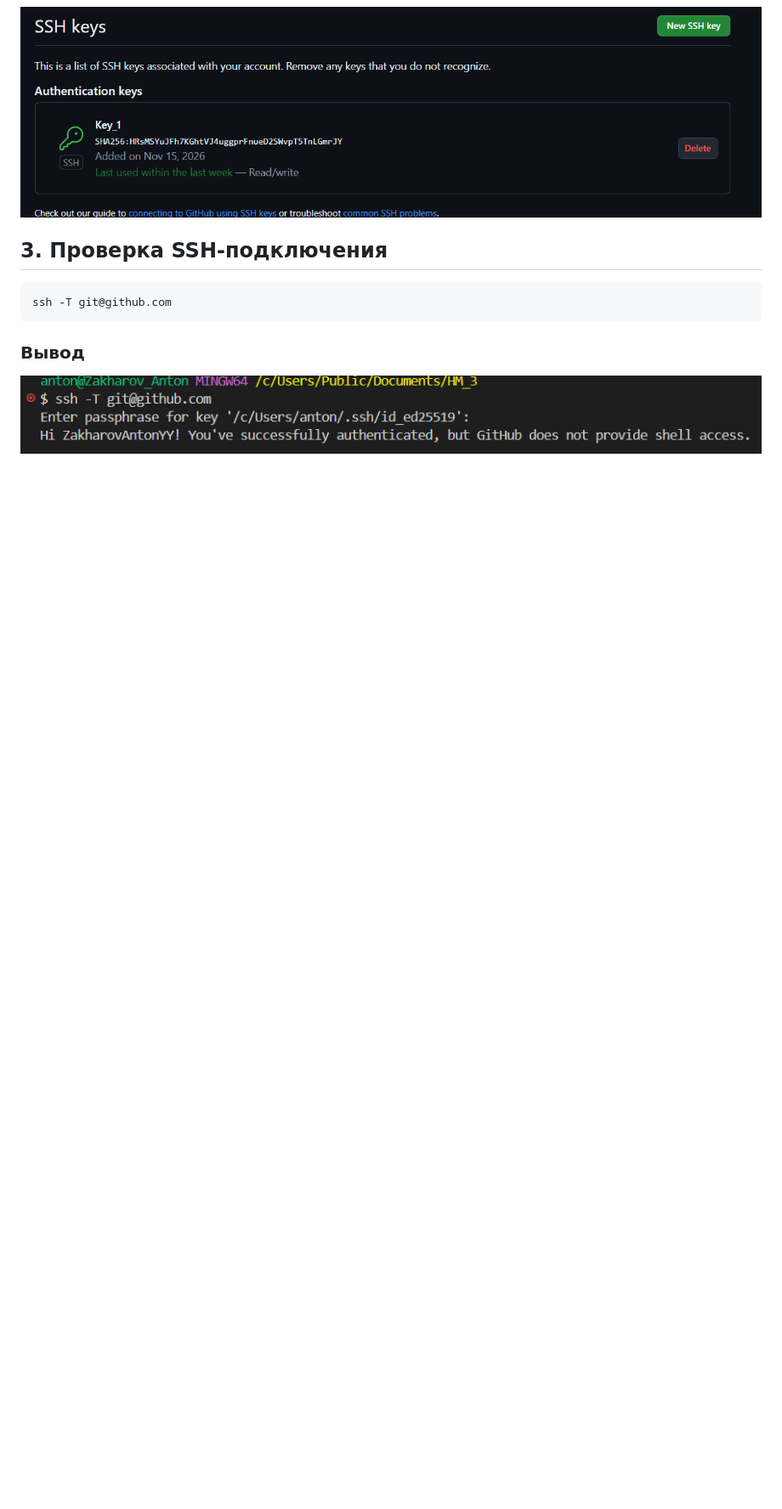
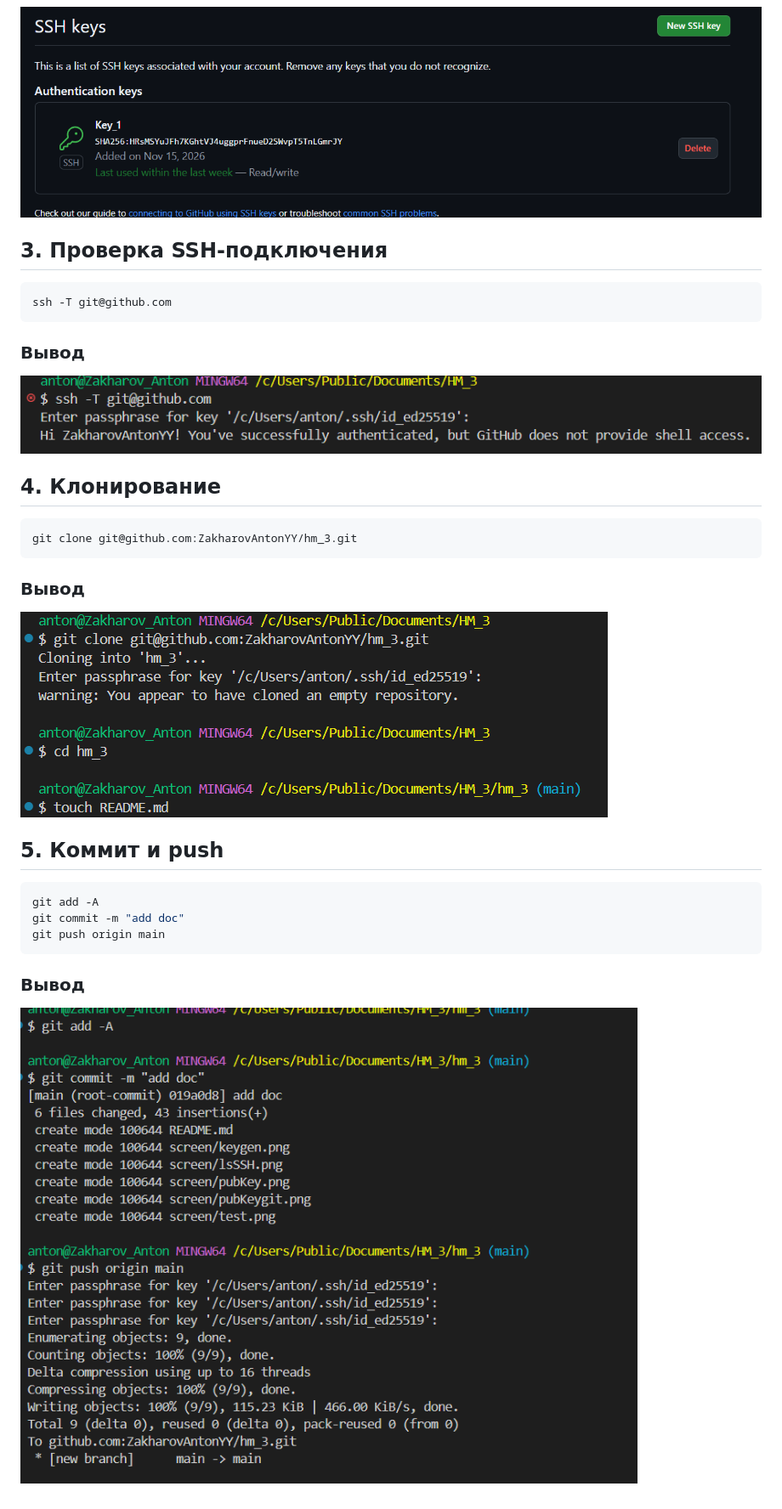
Before and after one commit to ZakharovAntonYY/hm_3, a Markdown page: README.md, the part around the change. Shown at 85% size. Rendered like a GitHub page; pictures changed too: screen/gitClone.png (added), screen/gitPush.png (added); blank space fills up the shorter version.

````diff
--- a/README.md
+++ b/README.md
@@ -41,3 +41,23 @@ ssh -T git@github.com
 
 ### Вывод
 ![test](screen/test.png)
+
+## 4. Клонирование
+
+```bash
+git clone git@github.com:ZakharovAntonYY/hm_3.git
+```
+
+### Вывод
+![clone](screen/gitClone.png)
+
+## 5. Коммит и push
+
+```bash
+git add -A
+git commit -m "add doc"
+git push origin main
+```
+
+### Вывод
+![push](screen/gitPush.png)
````
